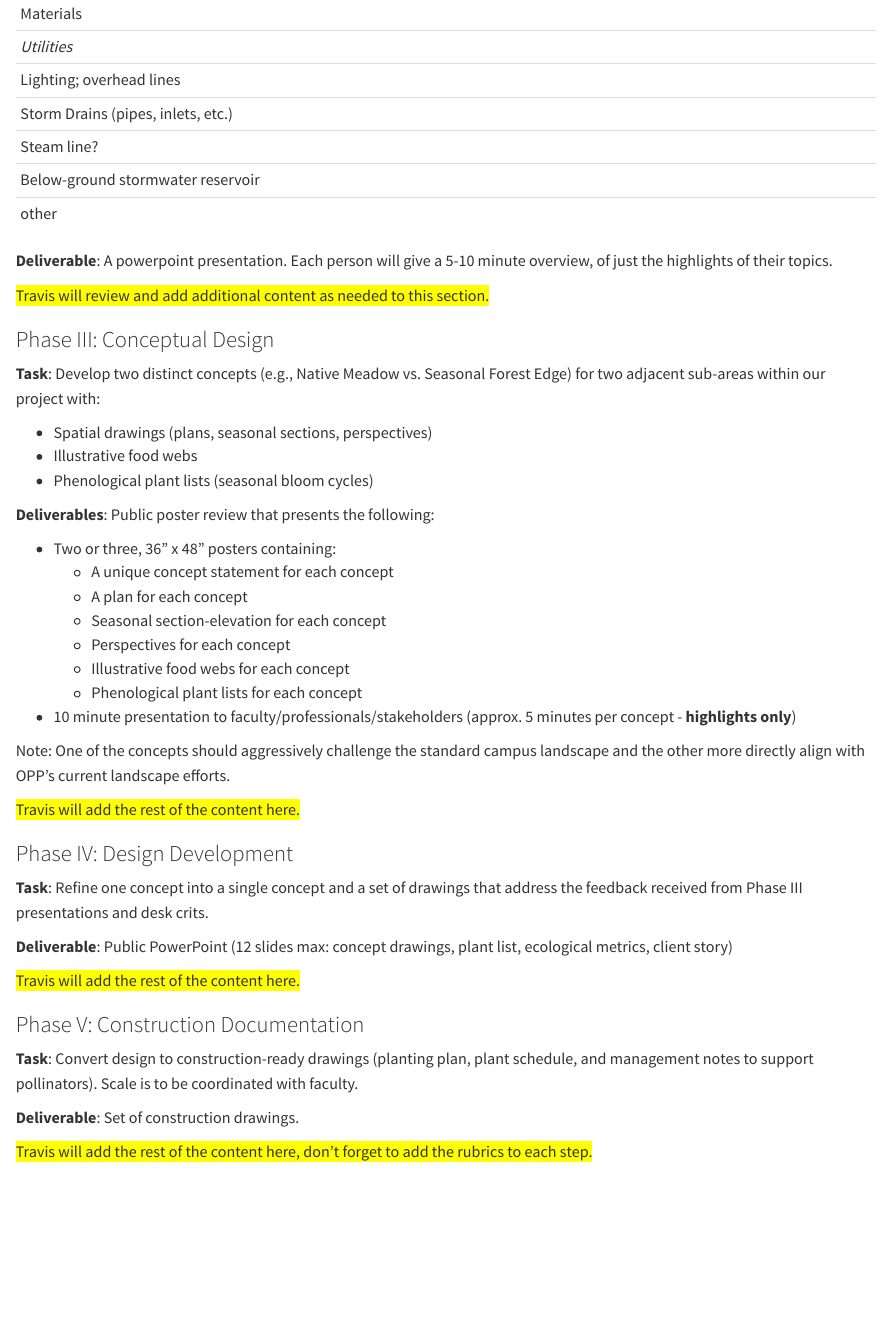
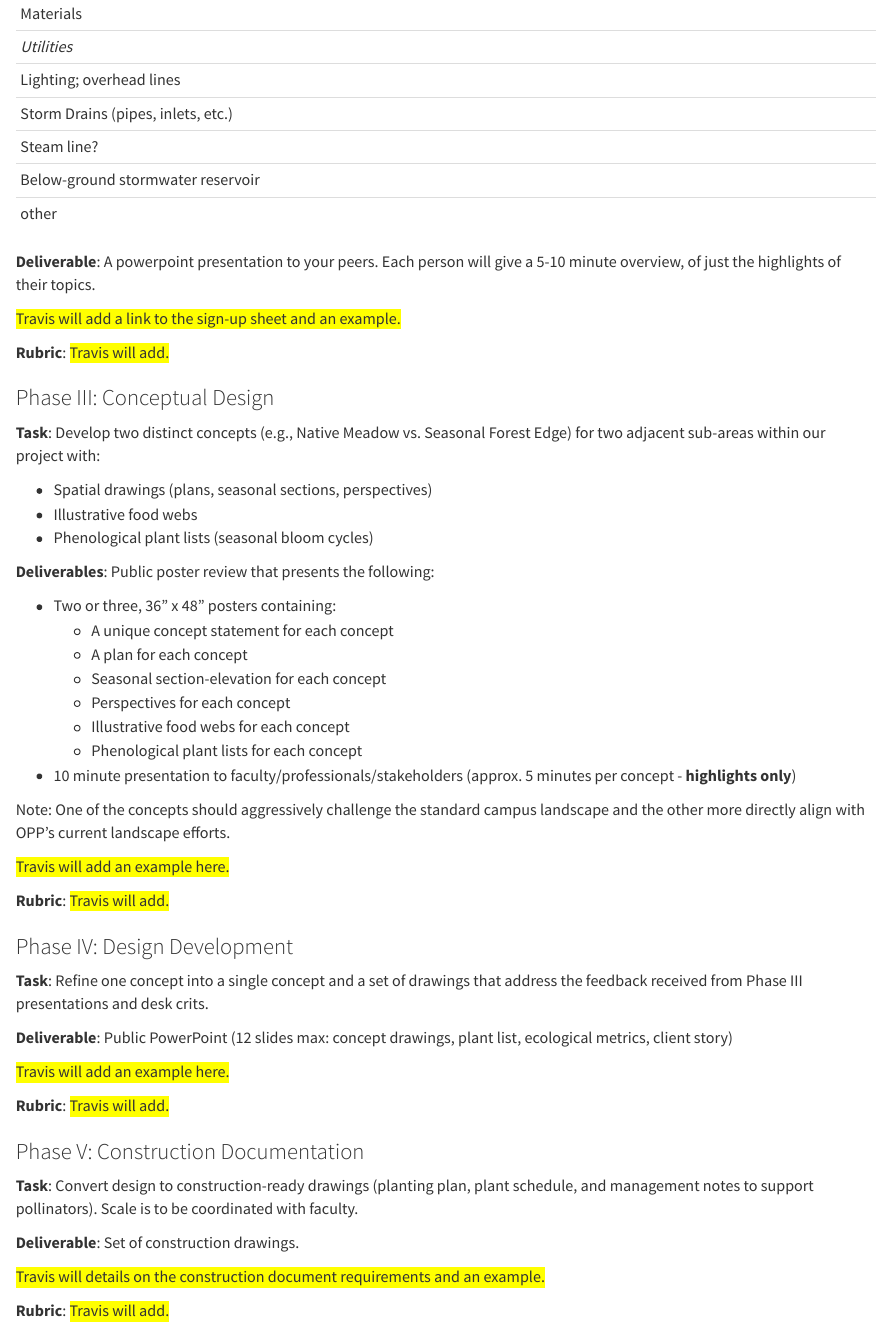
Before and after one commit to TravisFlohr/larch_414_r_course_book, a Quarto document (03_project_statement.qmd): the page in a window 1100 px wide, from 3190 px down before the commit and from 3230 px down after it, so that both start at the same text. Rendered offline with R 4.5, knitr and Pandoc in place of Quarto, with nearby package versions.

Commit message:
Added rubric placeholder text.

```diff
--- a/03_project_statement.qmd
+++ b/03_project_statement.qmd
@@ -102,9 +105,12 @@ Note: Due dates are documented within the [course schedule](02_schedule.qmd).
 
 : Inventory and analyses checklist. {#tbl-ia_checklist}
 
-**Deliverable**: A powerpoint presentation. Each person will give a 5-10 minute overview, of just the highlights of their topics.
+**Deliverable**: A powerpoint presentation to your peers. Each person will give a 5-10 minute overview, of just the highlights of their topics.
 
-[Travis will review and add additional content as needed to this section.]{style="background-color: yellow;"}
+[Travis will add a link to the sign-up sheet and an example.]{style="background-color: yellow;"}
+
+**Rubric**:
+[Travis will add.]{style="background-color: yellow;"}
 
 ### Phase III: Conceptual Design
 **Task**: Develop two distinct concepts (e.g., Native Meadow vs. Seasonal Forest Edge) for two adjacent sub-areas within our project with:
@@ -126,18 +132,27 @@ Note: Due dates are documented within the [course schedule](02_schedule.qmd).
 
 Note: One of the concepts should aggressively challenge the standard campus landscape and the other more directly align with OPP's current landscape efforts.
 
-[Travis will add the rest of the content here.]{style="background-color: yellow;"}
+[Travis will add an example here.]{style="background-color: yellow;"}
+
+**Rubric**:
+[Travis will add.]{style="background-color: yellow;"}
 
 ### Phase IV: Design Development
 **Task**: Refine one concept into a single concept and a set of drawings that address the feedback received from Phase III presentations and desk crits.
 
 **Deliverable**: Public PowerPoint (12 slides max: concept drawings, plant list, ecological metrics, client story)
 
-[Travis will add the rest of the content here.]{style="background-color: yellow;"}
+[Travis will add an example here.]{style="background-color: yellow;"}
+
+**Rubric**:
+[Travis will add.]{style="background-color: yellow;"}
 
 ### Phase V: Construction Documentation
 **Task**: Convert design to construction-ready drawings (planting plan, plant schedule, and management notes to support pollinators). Scale is to be coordinated with faculty.
 
 **Deliverable**: Set of construction drawings.
 
-[Travis will add the rest of the content here, don't forget to add the rubrics to each step.]{style="background-color: yellow;"}
+[Travis will details on the construction document requirements and an example.]{style="background-color: yellow;"}
+
+**Rubric**:
+[Travis will add.]{style="background-color: yellow;"}
```
Also changed, not shown: 03_project_statement.qmd (7 more changed lines).
